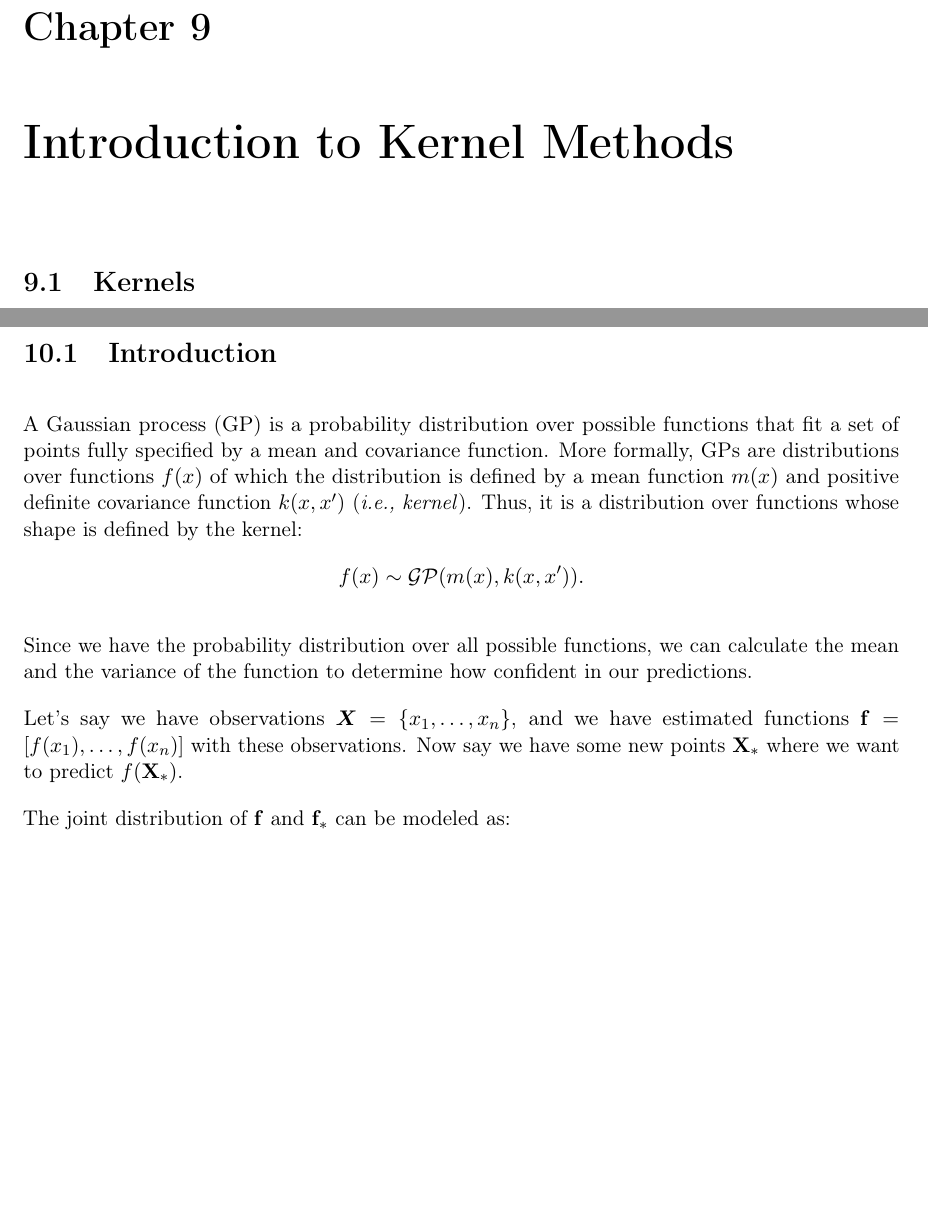
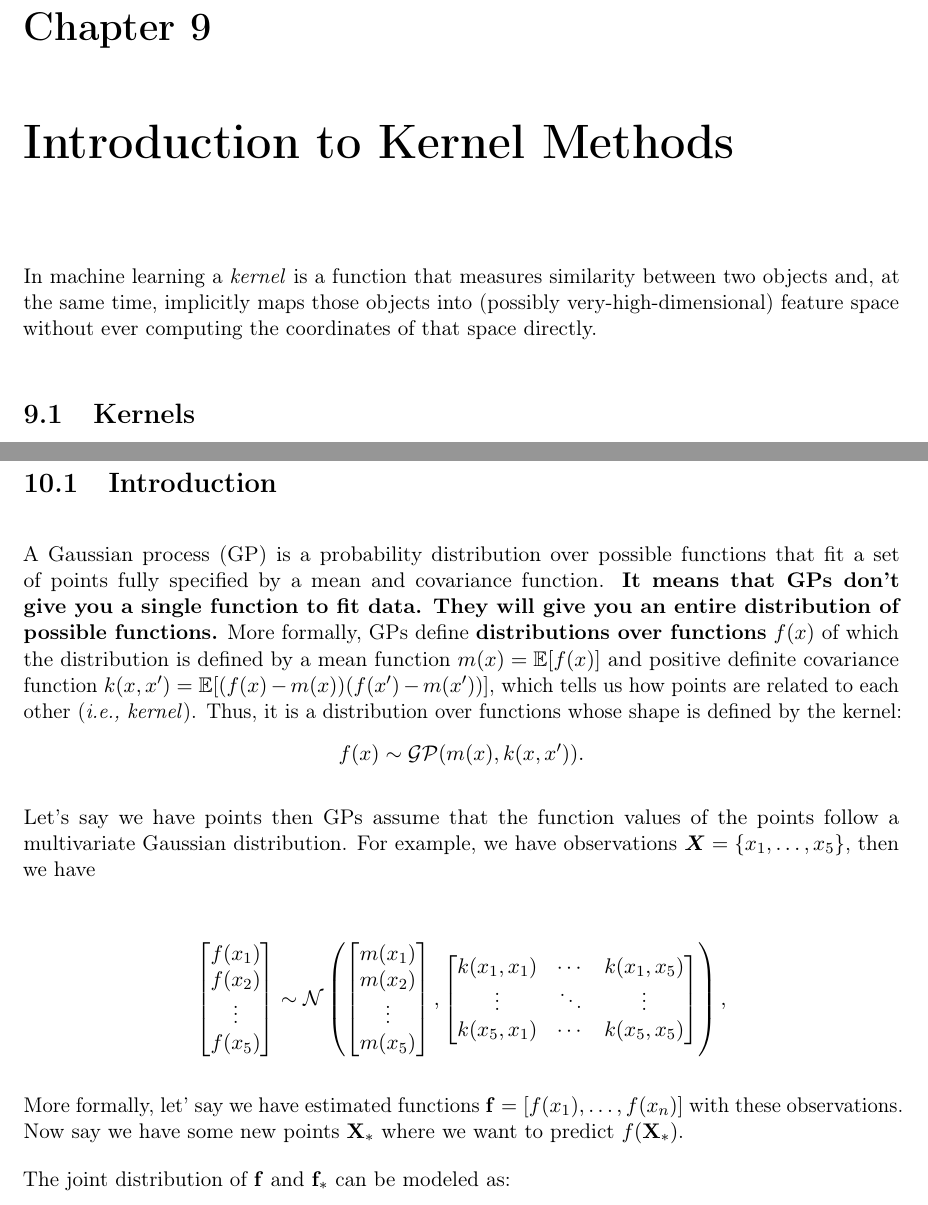
Before and after one commit to Han8931/deep_statistical_learning, a LaTeX thesis (Notes/main.tex, which reads Notes/sections/gaussian_process/gp.tex, Notes/sections/kernel/kernel_methods.tex): two parts of pages 60 and 63 of 233 before the commit and two parts of pages 61 and 64 of 234 after it, joined at a grey line, cut so that both start at the same text, the shorter picture padded with empty space. Compiled offline with pdfLaTeX.

Commit message:
Update Guassian Process

```diff
--- a/Notes/sections/gaussian_process/gp.tex
+++ b/Notes/sections/gaussian_process/gp.tex
@@ -2,12 +2,38 @@
 
 \section{Introduction}
 \label{sec:gaussian_process}
-A Gaussian process (GP) is a probability distribution over possible functions that fit a set of points fully specified by a mean and covariance function. More formally, GPs are distributions over functions $f(x)$ of which the distribution is defined by a mean function $m(x)$ and positive definite covariance function $k(x,x')$ (\ie \textit{kernel}). Thus, it is a distribution over functions whose shape is defined by the kernel:
-$$f(x) \sim \mathcal{GP}(m(x),k(x,x')).$$
+A Gaussian process (GP) is a probability distribution over possible functions that fit a set of points fully specified by a mean and covariance function. \textbf{It means that GPs don't give you a single function to fit data. They will give you an entire distribution of possible functions.} More formally, GPs define \textbf{distributions over functions} $f(x)$ of which the distribution is defined by a mean function $m(x)=\mathbb{E}[f(x)]$ and positive definite covariance function $k(x,x')=\mathbb{E}[(f(x)-m(x))(f(x')-m(x'))]$, which tells us how points are related to each other (\ie \textit{kernel}). Thus, it is a distribution over functions whose shape is defined by the kernel:
+% A GP is a collection of R.Vs., where any finite subset follows a multivariate Gaussian distribution.
+\begin{align*}
+	f(x) \sim \mathcal{GP}(m(x),k(x,x')).
+\end{align*}
 
-Since we have the probability distribution over all possible functions, we can calculate the mean and the variance of the function to determine how confident in our predictions.
+% Since we have the probability distribution over all possible functions, we can calculate the mean and the variance of the function to determine how confident in our predictions.
+Let's say we have points then GPs assume that the function values of the points follow a multivariate Gaussian distribution. For example, we have observations $\mX=\{x_1, \dots, x_5\}$, then we have
 
-Let's say we have observations $\mX=\{x_1, \dots, x_n\}$, and we have estimated functions $\rvf = [f(x_1), \dots, f(x_n)]$ with these observations. Now say we have some new points $\mathbf{X}_*$ where we want to predict $f(\mathbf{X}_*)$.
+\begin{align*}
+	\begin{bmatrix}
+		f(x_1)\\
+		f(x_2)\\
+		\vdots \\
+		f(x_5)
+	\end{bmatrix}\sim \mathcal{N}
+	\begin{pmatrix}
+	\begin{bmatrix}
+		m(x_1)\\
+		m(x_2)\\
+		\vdots\\
+		m(x_5)
+	\end{bmatrix},
+	\begin{bmatrix}
+		k(x_1,x_1)& \cdots& k(x_1,x_5)\\
+		\vdots& \ddots& \vdots\\
+		k(x_5,x_1)& \cdots& k(x_5,x_5)\\
+	\end{bmatrix}
+	\end{pmatrix},
+\end{align*}
+
+More formally, let' say we have estimated functions $\rvf = [f(x_1), \dots, f(x_n)]$ with these observations. Now say we have some new points $\mathbf{X}_*$ where we want to predict $f(\mathbf{X}_*)$.
 
 The joint distribution of $\rvf$ and $\rvf_*$ can be modeled as:
 \begin{align*}
--- a/Notes/sections/kernel/kernel_methods.tex
+++ b/Notes/sections/kernel/kernel_methods.tex
@@ -1,4 +1,7 @@
 \chapter{Introduction to Kernel Methods}
+
+In machine learning a \textit{kernel} is a function that measures similarity between two objects and, at the same time, implicitly maps those objects into (possibly very-high-dimensional) feature space without ever computing the coordinates of that space directly.
+
 
 \section{Kernels}
 \begin{align*}
```
Also changed, not shown: Notes/sections/gaussian_process/gp.tex (6 more changed lines), 1 other file.
